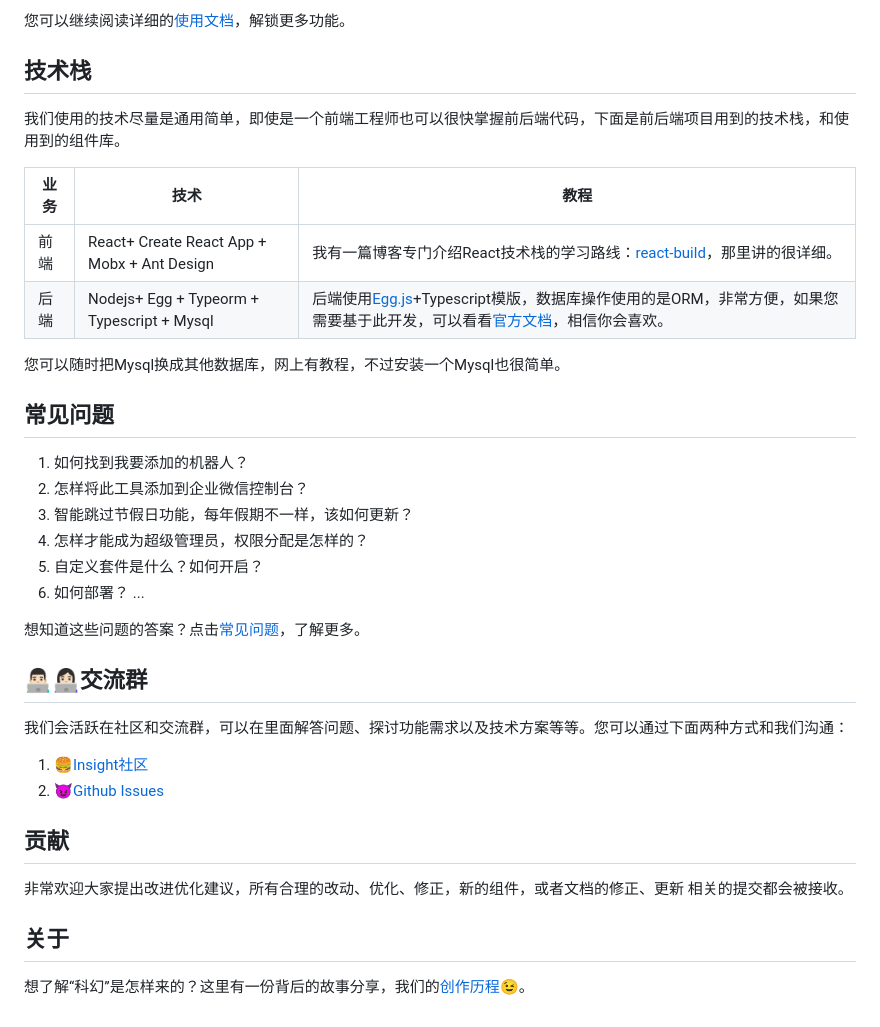
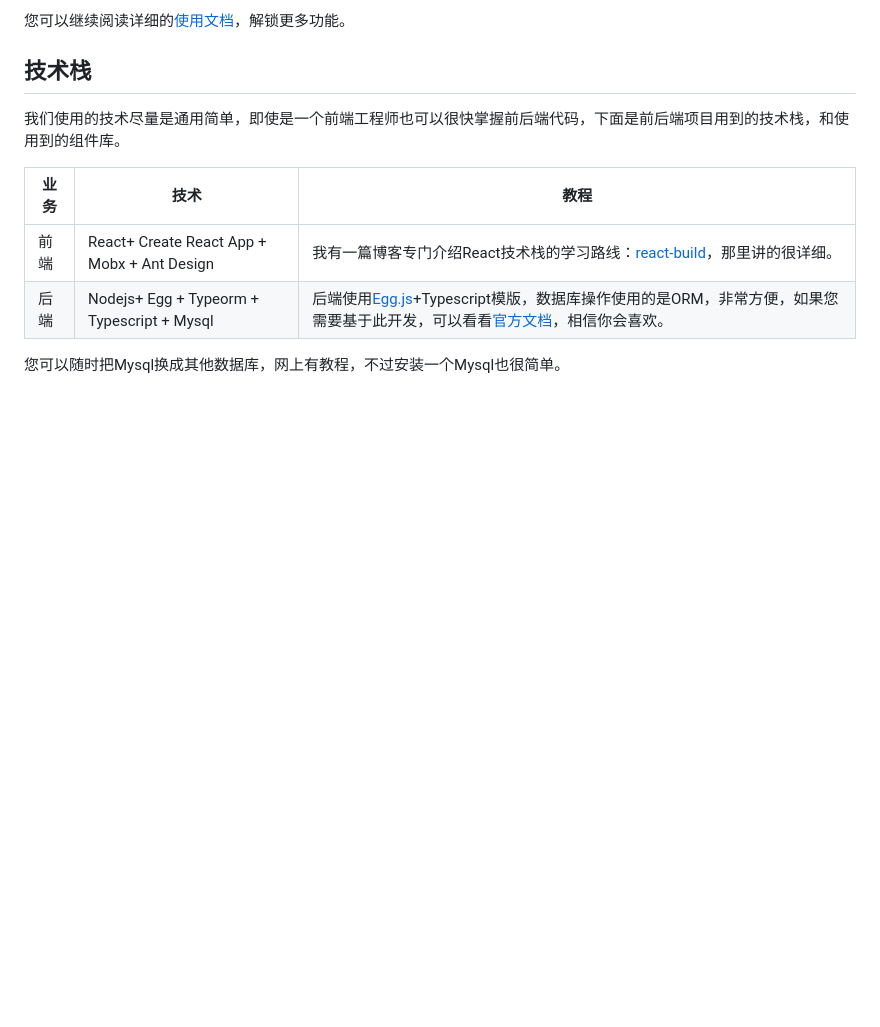
Before and after one commit to huzbin/wexin, a Markdown page: README.md, the part around the change. Rendered like a GitHub page; blank space fills up the shorter version.

```diff
--- a/README.md
+++ b/README.md
@@ -71,25 +71,3 @@ Insight是一个**可以管理企业微信群机器人的小工具，在这里
 | 后端 | Nodejs+ Egg + Typeorm + Typescript + Mysql |  后端使用[Egg.js](https://eggjs.org/zh-cn/intro/index.html)+Typescript模版，数据库操作使用的是ORM，非常方便，如果您需要基于此开发，可以看看[官方文档](https://typeorm.io/)，相信你会喜欢。|
 
 您可以随时把Mysql换成其他数据库，网上有教程，不过安装一个Mysql也很简单。
-
-## 常见问题
-1. 如何找到我要添加的机器人？
-2. 怎样将此工具添加到企业微信控制台？
-3. 智能跳过节假日功能，每年假期不一样，该如何更新？
-4. 怎样才能成为超级管理员，权限分配是怎样的？
-5. 自定义套件是什么？如何开启？
-6. 如何部署？
-...
-
-想知道这些问题的答案？点击[常见问题](https://github.com/Elliottssu/insight/wiki/%E5%B8%B8%E8%A7%81%E9%97%AE%E9%A2%98)，了解更多。
-
-## 👨🏻‍💻👩🏻‍💻交流群
-我们会活跃在社区和交流群，可以在里面解答问题、探讨功能需求以及技术方案等等。您可以通过下面两种方式和我们沟通：
-1. [🍔Insight社区](https://support.qq.com/products/113180)
-2. [ 😈Github Issues](https://github.com/Elliottssu/insight/issues)
-
-## 贡献
-非常欢迎大家提出改进优化建议，所有合理的改动、优化、修正，新的组件，或者文档的修正、更新 相关的提交都会被接收。
-
-## 关于
-想了解“科幻”是怎样来的？这里有一份背后的故事分享，我们的[创作历程](https://www.jianshu.com/p/83ddd46b3d5d)😉。
```
